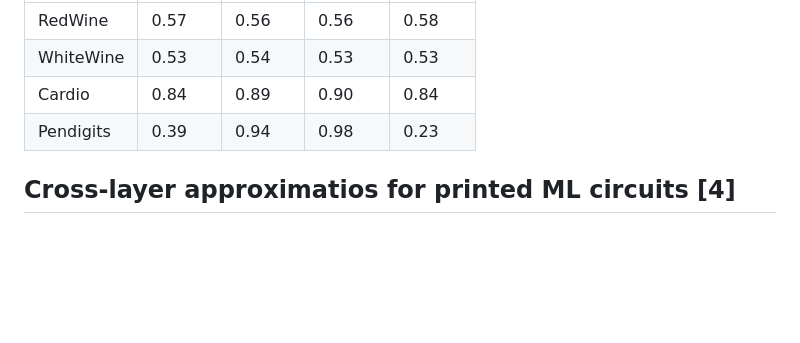
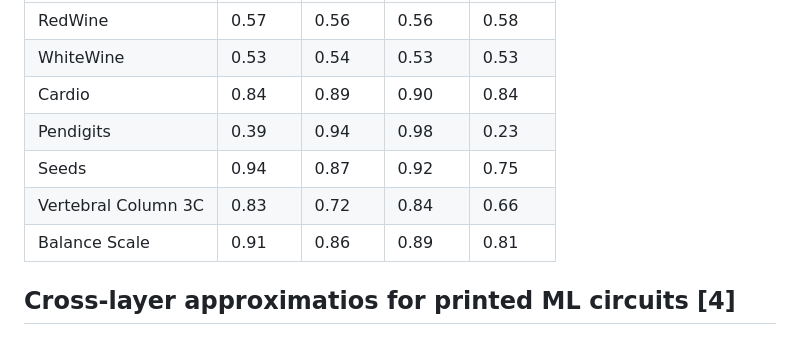
Before and after one commit to garmeniakos/Ax-Printed-ML-Classifiers, a Markdown page: README.md, the part around the change. Rendered like a GitHub page; blank space fills up the shorter version.

```diff
--- a/README.md
+++ b/README.md
@@ -31,6 +31,9 @@ In the following table the floating-point accuracy of the 4 different classifica
 | WhiteWine  | 0.53     | 0.54     | 0.53 | 0.53 |
 | Cardio     | 0.84     | 0.89     | 0.90 | 0.84 |
 | Pendigits  | 0.39     | 0.94     |  0.98    |  0.23 |
+| Seeds  | 0.94     | 0.87     |  0.92    |  0.75 |
+| Vertebral Column 3C | 0.83 | 0.72 | 0.84 | 0.66 |
+| Balance Scale  | 0.91     | 0.86     |  0.89    |  0.81 |
 
 
 ## Cross-layer approximatios for printed ML circuits [4]
```
